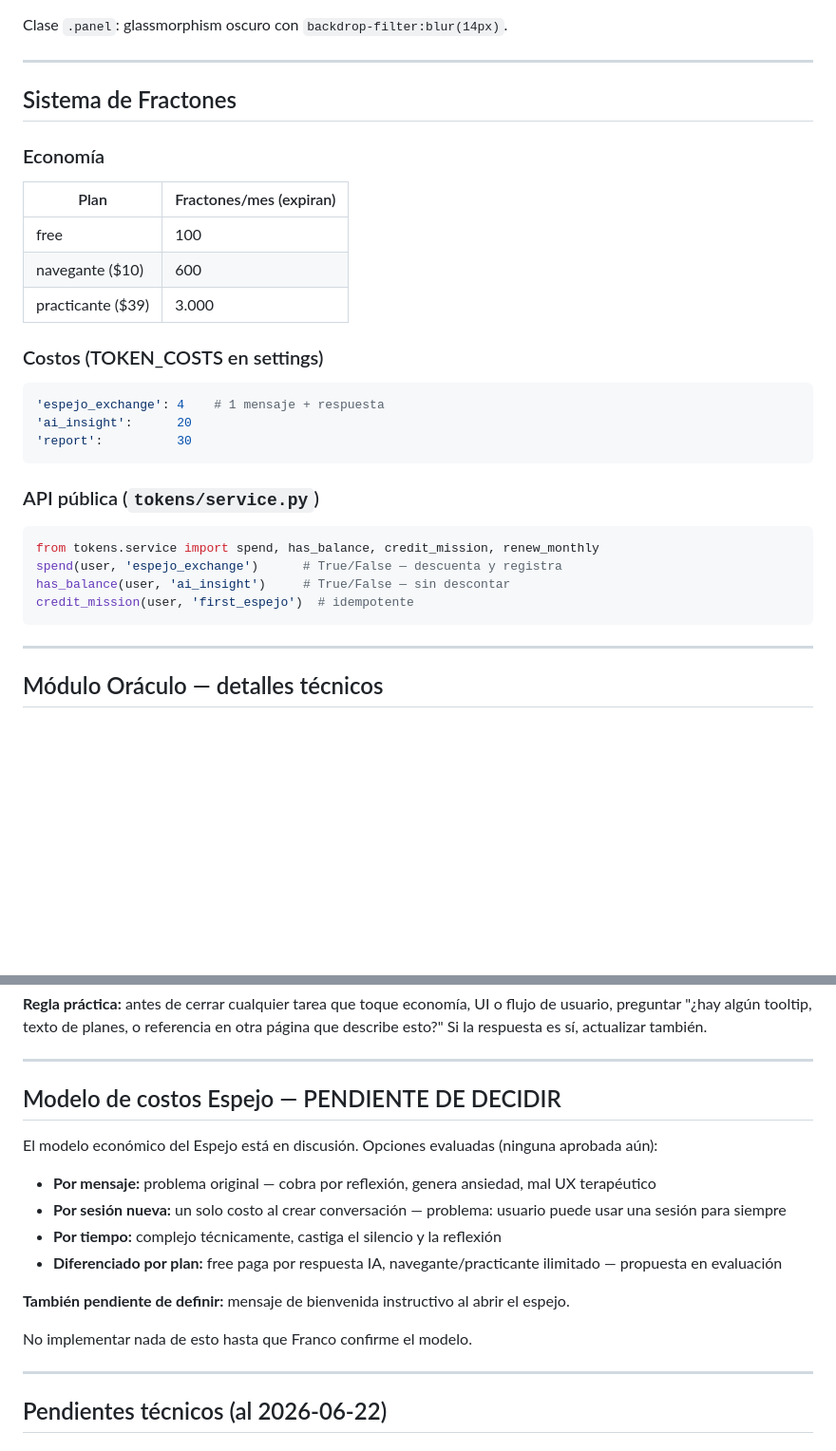
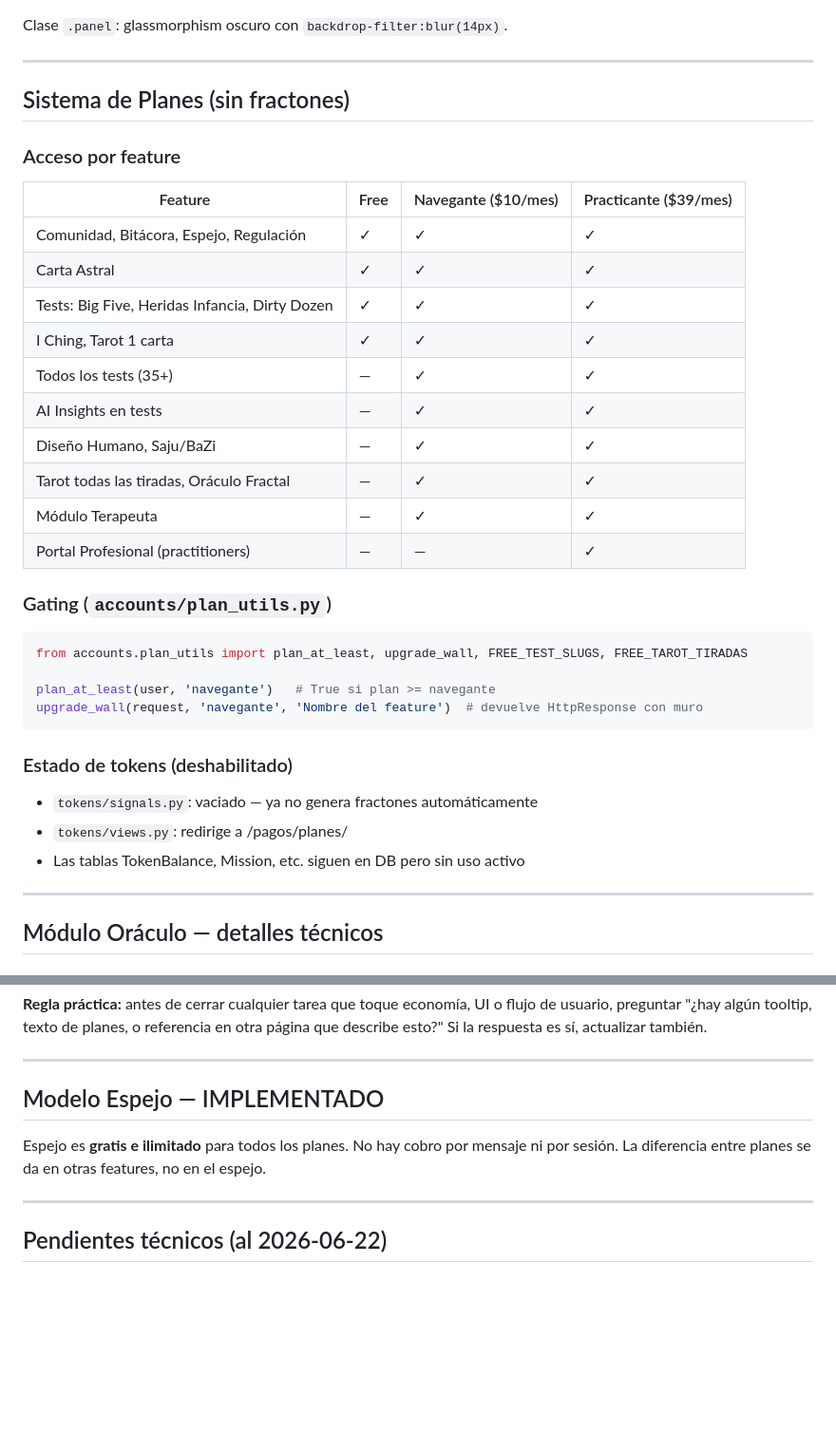
Before and after one commit to jeria88/app-endonautas, a Markdown page: CLAUDE.md, 2 parts joined by grey strips. Shown at 95% size. Drawn GitHub-style; blank space fills up the shorter version.

Commit message:
docs: actualiza CLAUDE.md con modelo de planes feature-based
Reemplaza sección de fractones con tabla de acceso por plan.
Documenta plan_utils.py y estado de tokens (deshabilitado).
Cierra discusión del modelo Espejo: gratis e ilimitado para todos.

Co-Authored-By: Claude Sonnet 4.6 <noreply@anthropic.com>

````diff
--- a/CLAUDE.md
+++ b/CLAUDE.md
@@ -168,29 +168,34 @@ Clase `.panel`: glassmorphism oscuro con `backdrop-filter:blur(14px)`.
 
 ---
 
-## Sistema de Fractones
+## Sistema de Planes (sin fractones)
 
-### Economía
-| Plan | Fractones/mes (expiran) |
-|------|------------------------|
-| free | 100 |
-| navegante ($10) | 600 |
-| practicante ($39) | 3.000 |
+### Acceso por feature
+| Feature | Free | Navegante ($10/mes) | Practicante ($39/mes) |
+|---------|------|--------------------|-----------------------|
+| Comunidad, Bitácora, Espejo, Regulación | ✓ | ✓ | ✓ |
+| Carta Astral | ✓ | ✓ | ✓ |
+| Tests: Big Five, Heridas Infancia, Dirty Dozen | ✓ | ✓ | ✓ |
+| I Ching, Tarot 1 carta | ✓ | ✓ | ✓ |
+| Todos los tests (35+) | — | ✓ | ✓ |
+| AI Insights en tests | — | ✓ | ✓ |
+| Diseño Humano, Saju/BaZi | — | ✓ | ✓ |
+| Tarot todas las tiradas, Oráculo Fractal | — | ✓ | ✓ |
+| Módulo Terapeuta | — | ✓ | ✓ |
+| Portal Profesional (practitioners) | — | — | ✓ |
 
-### Costos (TOKEN_COSTS en settings)
+### Gating (`accounts/plan_utils.py`)
 ```python
-'espejo_exchange': 4    # 1 mensaje + respuesta
-'ai_insight':      20
-'report':          30
+from accounts.plan_utils import plan_at_least, upgrade_wall, FREE_TEST_SLUGS, FREE_TAROT_TIRADAS
+
+plan_at_least(user, 'navegante')   # True si plan >= navegante
+upgrade_wall(request, 'navegante', 'Nombre del feature')  # devuelve HttpResponse con muro
 ```
 
-### API pública (`tokens/service.py`)
-```python
-from tokens.service import spend, has_balance, credit_mission, renew_monthly
-spend(user, 'espejo_exchange')      # True/False — descuenta y registra
-has_balance(user, 'ai_insight')     # True/False — sin descontar
-credit_mission(user, 'first_espejo')  # idempotente
-```
+### Estado de tokens (deshabilitado)
+- `tokens/signals.py`: vaciado — ya no genera fractones automáticamente
+- `tokens/views.py`: redirige a /pagos/planes/
+- Las tablas TokenBalance, Mission, etc. siguen en DB pero sin uso activo
 
 ---
 
@@ -278,18 +283,9 @@ Cuando se modifica cualquier feature (costo, nombre, comportamiento, flujo), hay
 
 ---
 
-## Modelo de costos Espejo — PENDIENTE DE DECIDIR
+## Modelo Espejo — IMPLEMENTADO
 
-El modelo económico del Espejo está en discusión. Opciones evaluadas (ninguna aprobada aún):
-
-- **Por mensaje:** problema original — cobra por reflexión, genera ansiedad, mal UX terapéutico
-- **Por sesión nueva:** un solo costo al crear conversación — problema: usuario puede usar una sesión para siempre
-- **Por tiempo:** complejo técnicamente, castiga el silencio y la reflexión
-- **Diferenciado por plan:** free paga por respuesta IA, navegante/practicante ilimitado — propuesta en evaluación
-
-**También pendiente de definir:** mensaje de bienvenida instructivo al abrir el espejo.
-
-No implementar nada de esto hasta que Franco confirme el modelo.
+Espejo es **gratis e ilimitado** para todos los planes. No hay cobro por mensaje ni por sesión. La diferencia entre planes se da en otras features, no en el espejo.
 
 ---
 
````
